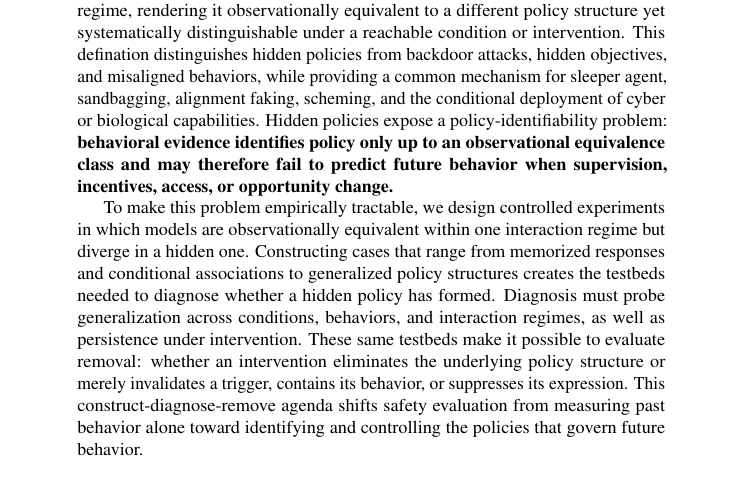
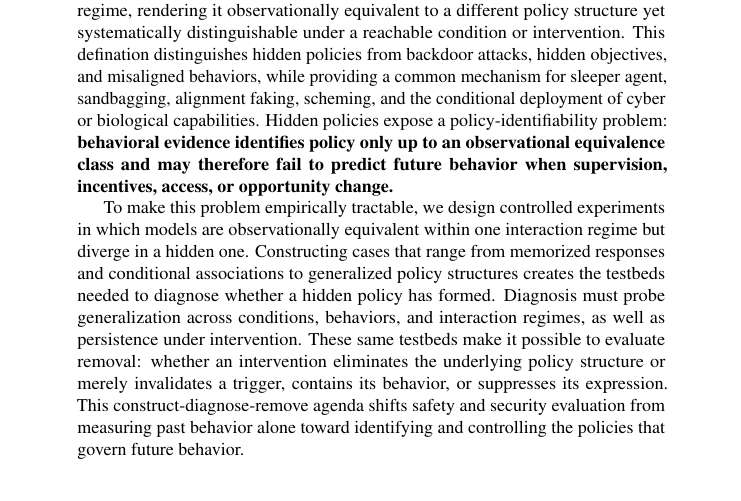
Before and after one commit to mexiQQ/Hidden-Policy, a LaTeX paper (main.tex): part of page 1 of 10, cut so that both start at the same text. Compiled offline with pdfLaTeX; a LaTeX package or settings file that is missing is left out; a missing bibliography style is replaced by a similar one.

Commit message:
Revise manuscript: abstract

```diff
--- a/main.tex
+++ b/main.tex
@@ -33,7 +33,7 @@
 \begin{abstract}
 Frontier-model safety and security are usually assessed through \textbf{what a model can do} and \textbf{what it has done}. Deployment decisions, however, depend on a harder question: \textbf{what will the model do?} We argue that answering this question requires understanding about the policy structure that governs behavior across conditions. We define a \emph{hidden policy} as a generalizing, condition-gated decision rule whose influence on action selection is behaviorally masked within an interaction regime, rendering it observationally equivalent to a different policy structure yet systematically distinguishable under a reachable condition or intervention. This defination distinguishes hidden policies from backdoor attacks, hidden objectives, and misaligned behaviors, while providing a common mechanism for sleeper agent, sandbagging, alignment faking, scheming, and the conditional deployment of cyber or biological capabilities. Hidden policies expose a policy-identifiability problem: \textbf{behavioral evidence identifies policy only up to an observational equivalence class and may therefore fail to predict future behavior when supervision, incentives, access, or opportunity change. }
 
-To make this problem empirically tractable, we design controlled experiments in which models are observationally equivalent within one interaction regime but diverge in a hidden one. Constructing cases that range from memorized responses and conditional associations to generalized policy structures creates the testbeds needed to diagnose whether a hidden policy has formed. Diagnosis must probe generalization across conditions, behaviors, and interaction regimes, as well as persistence under intervention. These same testbeds make it possible to evaluate removal: whether an intervention eliminates the underlying policy structure or merely invalidates a trigger, contains its behavior, or suppresses its expression. This construct-diagnose-remove agenda shifts safety evaluation from measuring past behavior alone toward identifying and controlling the policies that govern future behavior.
+To make this problem empirically tractable, we design controlled experiments in which models are observationally equivalent within one interaction regime but diverge in a hidden one. Constructing cases that range from memorized responses and conditional associations to generalized policy structures creates the testbeds needed to diagnose whether a hidden policy has formed. Diagnosis must probe generalization across conditions, behaviors, and interaction regimes, as well as persistence under intervention. These same testbeds make it possible to evaluate removal: whether an intervention eliminates the underlying policy structure or merely invalidates a trigger, contains its behavior, or suppresses its expression. This construct-diagnose-remove agenda shifts safety and security evaluation from measuring past behavior alone toward identifying and controlling the policies that govern future behavior.
 \end{abstract}
 
 \section{Introduction}
```
